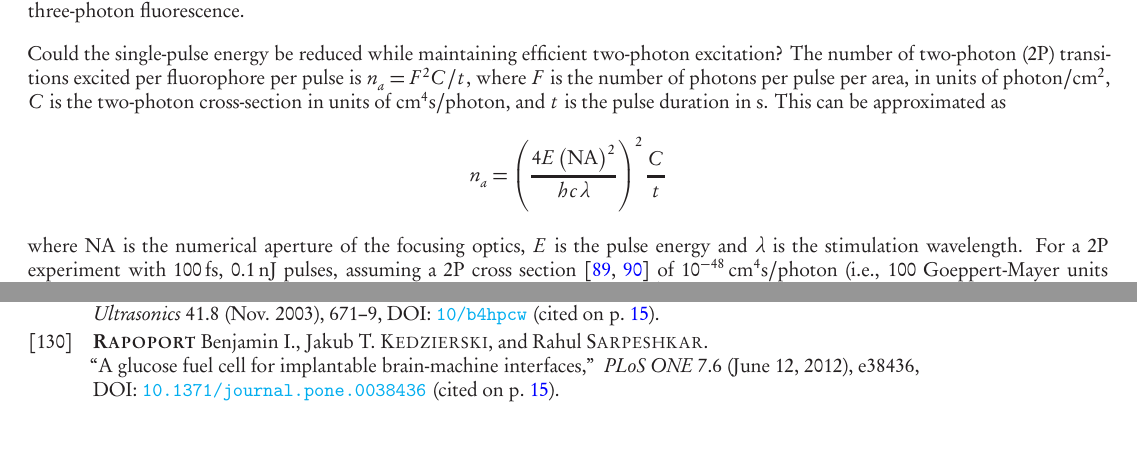
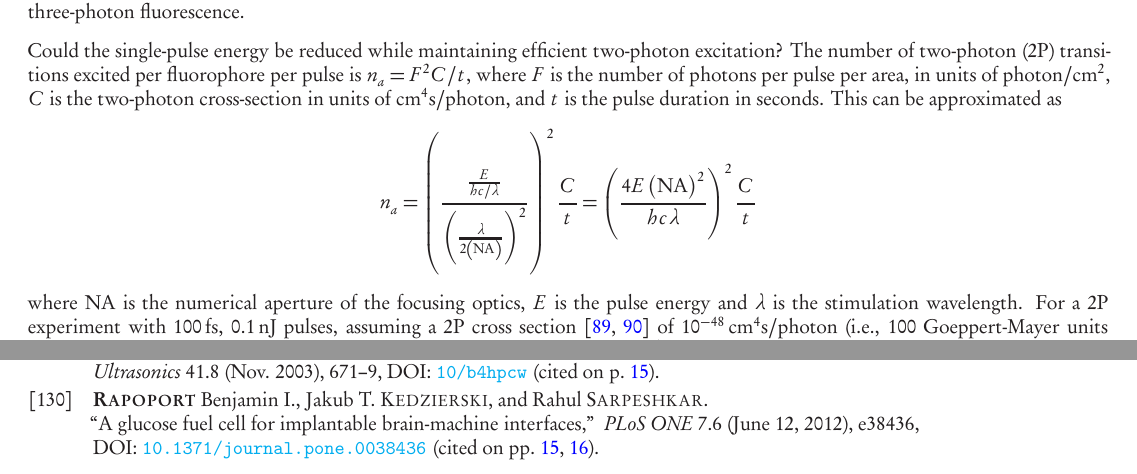
Before and after one commit to nemaload/PoBAM, a LaTeX paper (pobam.tex): two parts of pages 11 and 31 of 35, joined at a grey line, cut so that both start at the same text. The pictures show the PDF file pobam.pdf that the author committed with the source.

Commit message:
tweaked formatting for 2 equations

```diff
--- a/pobam.tex
+++ b/pobam.tex
@@ -480,9 +480,9 @@ Assuming \SI{1}{\kilo\hertz} frame rate and \SI{0.1}{\nano\joule} pulses, delive
 This is a lower bound because, in general, more than one excitation pulse per neuron per frame may be required to excite detectable fluorescence (e.g., one reference reported 12 pulses per spot~\cite{kim99}).
 For three-photon excitation, the situation will be even worse as higher peak light intensities are required to excite three-photon fluorescence.
 
-Could the single-pulse energy be reduced while maintaining efficient two-photon excitation? The number of two-photon (2P) transitions excited per fluorophore per pulse is $n_a = F^2 C / t$, where $F$ is the number of photons per pulse per area, in units of \si{photon\per\centi\meter\squared}, $C$ is the two-photon cross-section in units of \si{\centi\meter\tothe{4}\second\per photon}, and $t$ is the pulse duration in \si{\second}.
+Could the single-pulse energy be reduced while maintaining efficient two-photon excitation? The number of two-photon (2P) transitions excited per fluorophore per pulse is $n_a = F^2 C / t$, where $F$ is the number of photons per pulse per area, in units of \si{photon\per\centi\meter\squared}, $C$ is the two-photon cross-section in units of \si{\centi\meter\tothe{4}\second\per photon}, and $t$ is the pulse duration in seconds.
 This can be approximated as
-\[n_a = \left(\frac{4E\left(\NA\right)^2}{h c \lambda}\right)^2 \frac{C}{t}\]
+\[n_a = \left(\frac{\frac{E}{h c / \lambda}}{\left(\frac{\lambda}{2 \left(\NA\right)}\right)^2}\right)^2 \frac{C}{t} = \left(\frac{4E\left(\NA\right)^2}{h c \lambda}\right)^2 \frac{C}{t}\]
 where $\NA$ is the numerical aperture of the focusing optics, $E$ is the pulse energy and $\lambda$ is the stimulation wavelength.
 For a 2P experiment with \SI{100}{\femto\second}, \SI{0.1}{\nano\joule} pulses, assuming a 2P cross section~\cite{masters06, drobizhev2011} of \SI{1e-48}{\centi\meter\tothe{4}\second\per photon} (i.e., 100 Goeppert-Mayer units \cite{Goeppert-Mayer1931}, comparable to that of DsRed2 \cite{drobizhev2011}), $\lambda=\SI{900}{\nano\meter}$ and $\NA=1.0$, $n_a \approx \frac{1}{2}$.
 Thus, a few pulses are likely necessary and sufficient to excite 2P fluorescence by each fluorophore within the focal spot. With a 2P cross section approaching \SI{1e-47}{\centi\meter\tothe{4}\second\per photon} (1000 Goeppert-Mayer units), one could reduce the pulse energy by an order of magnitude (and hence $n_a$ by two orders of magnitude) while maintaining $n_a > \frac{1}{20}$, i.e., one in twenty fluorophores excited by each pulse. Reducing the pulse energy much further might lead to unacceptably low excitation levels. Alternatively, shorter pulse durations could increase the light intensity, and hence 2P excitation probability, at fixed pulse energy.
```
Also changed, not shown: pobam.pdf, pobam.tex (2 more changed lines).
